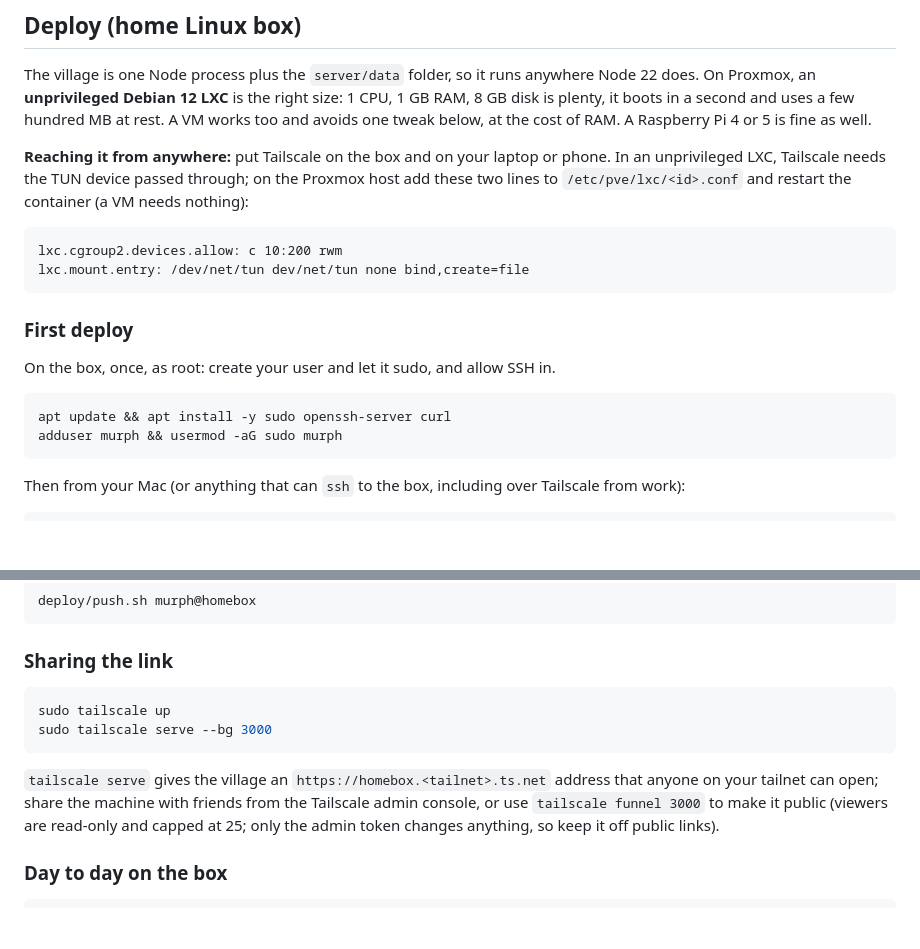
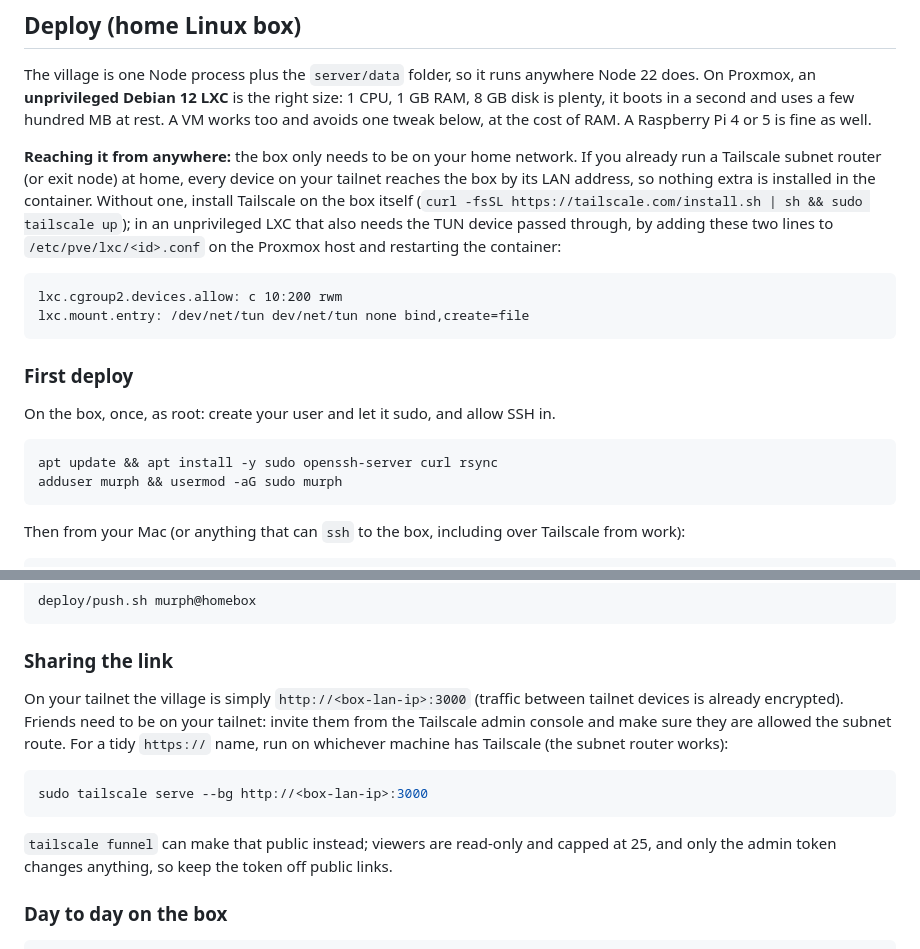
Before and after one commit to FakeAquafina/idle-sim, a Markdown page: README.md, 2 parts joined by grey strips. Drawn GitHub-style; blank space fills up the shorter version.

Commit message:
README: deploy via an existing Tailscale subnet router
Co-Authored-By: Claude Fable 5.1 <noreply@anthropic.com>

````diff
--- a/README.md
+++ b/README.md
@@ -152,10 +152,14 @@ right size: 1 CPU, 1 GB RAM, 8 GB disk is plenty, it boots in a second and uses
 a few hundred MB at rest. A VM works too and avoids one tweak below, at the
 cost of RAM. A Raspberry Pi 4 or 5 is fine as well.
 
-**Reaching it from anywhere:** put Tailscale on the box and on your laptop or
-phone. In an unprivileged LXC, Tailscale needs the TUN device passed through;
-on the Proxmox host add these two lines to `/etc/pve/lxc/<id>.conf` and restart
-the container (a VM needs nothing):
+**Reaching it from anywhere:** the box only needs to be on your home network.
+If you already run a Tailscale subnet router (or exit node) at home, every
+device on your tailnet reaches the box by its LAN address, so nothing extra is
+installed in the container. Without one, install Tailscale on the box itself
+(`curl -fsSL https://tailscale.com/install.sh | sh && sudo tailscale up`); in
+an unprivileged LXC that also needs the TUN device passed through, by adding
+these two lines to `/etc/pve/lxc/<id>.conf` on the Proxmox host and restarting
+the container:
 
 ```
 lxc.cgroup2.devices.allow: c 10:200 rwm
@@ -167,7 +171,7 @@ lxc.mount.entry: /dev/net/tun dev/net/tun none bind,create=file
 On the box, once, as root: create your user and let it sudo, and allow SSH in.
 
 ```bash
-apt update && apt install -y sudo openssh-server curl
+apt update && apt install -y sudo openssh-server curl rsync
 adduser murph && usermod -aG sudo murph
 ```
 
@@ -194,16 +198,19 @@ deploy/push.sh murph@homebox
 
 ### Sharing the link
 
+On your tailnet the village is simply `http://<box-lan-ip>:3000` (traffic
+between tailnet devices is already encrypted). Friends need to be on your
+tailnet: invite them from the Tailscale admin console and make sure they are
+allowed the subnet route. For a tidy `https://` name, run on whichever machine
+has Tailscale (the subnet router works):
+
 ```bash
-sudo tailscale up
-sudo tailscale serve --bg 3000
+sudo tailscale serve --bg http://<box-lan-ip>:3000
 ```
 
-`tailscale serve` gives the village an `https://homebox.<tailnet>.ts.net`
-address that anyone on your tailnet can open; share the machine with friends
-from the Tailscale admin console, or use `tailscale funnel 3000` to make it
-public (viewers are read-only and capped at 25; only the admin token changes
-anything, so keep it off public links).
+`tailscale funnel` can make that public instead; viewers are read-only and
+capped at 25, and only the admin token changes anything, so keep the token off
+public links.
 
 ### Day to day on the box
 
````
